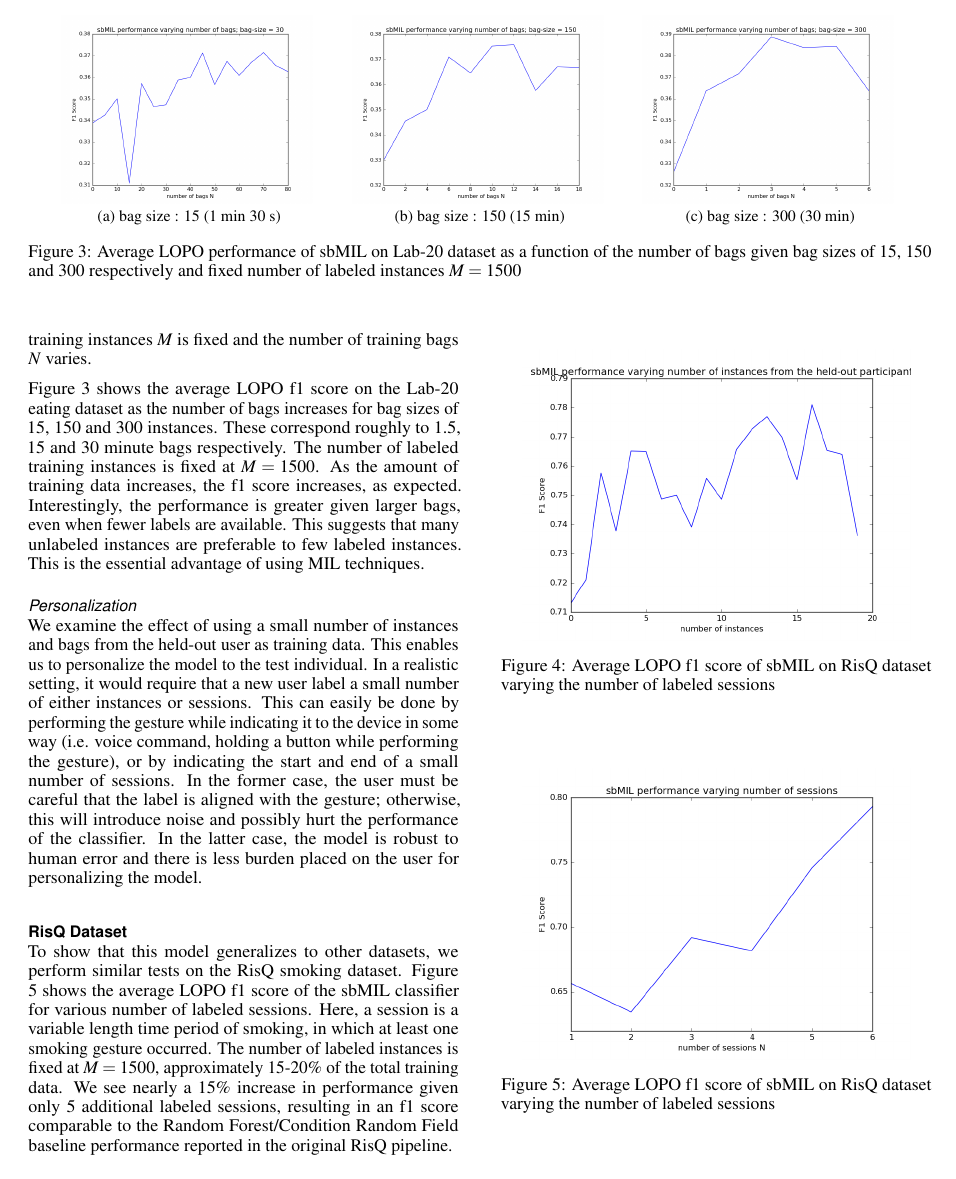
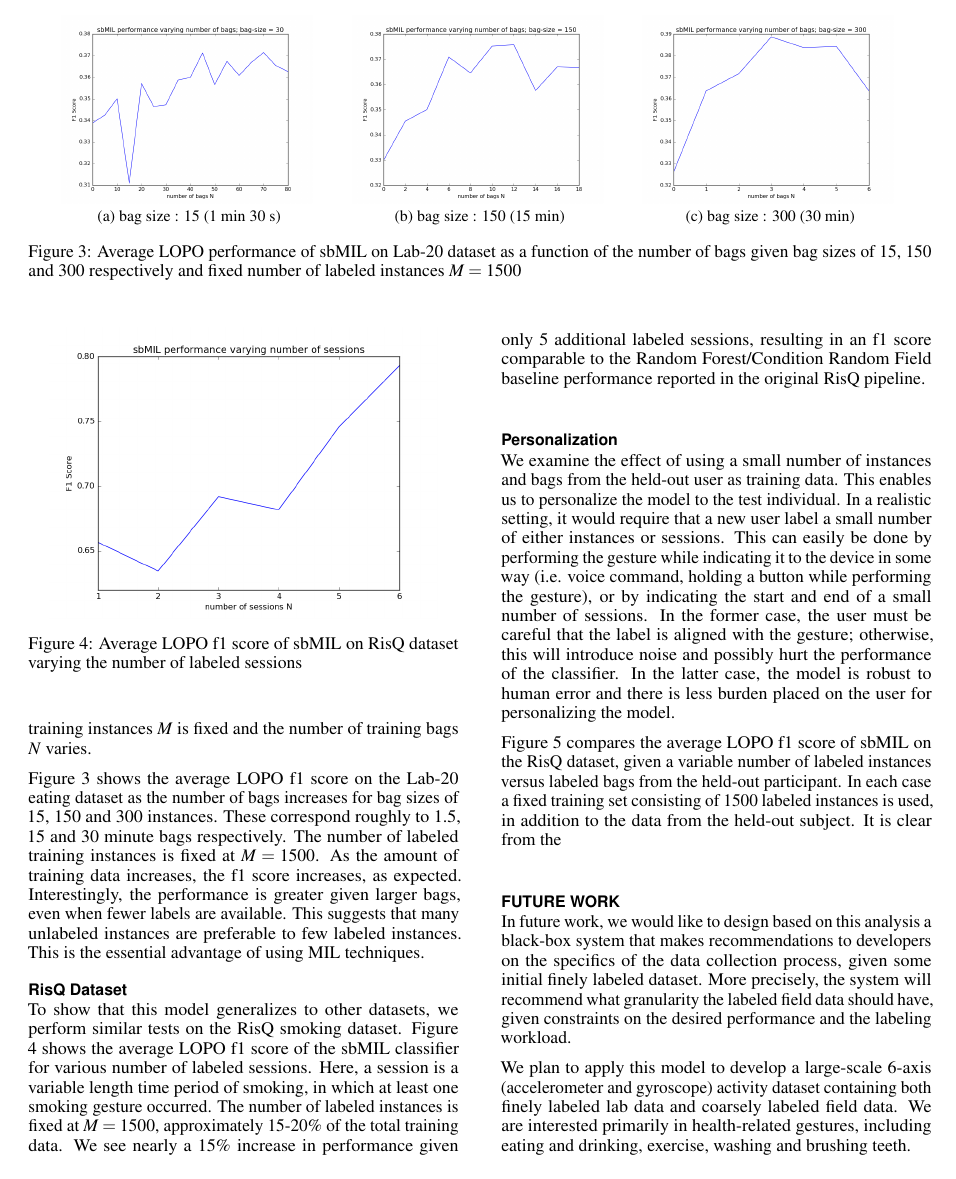
Before and after one commit to giffy1/MIL, a LaTeX document (paper/mil.tex): page 4 of 5. Compiled offline with pdfLaTeX.

Commit message:
Updated paper.

```diff
--- a/paper/mil.tex
+++ b/paper/mil.tex
@@ -240,18 +240,19 @@ This alone could alternatively suggest that the additional field data we are pro
 
 Figure \ref{fig:figure3} shows the average LOPO f1 score on the Lab-20 eating dataset as the number of bags increases for bag sizes of 15, 150 and 300 instances. These correspond roughly to 1.5, 15 and 30 minute bags respectively. The number of labeled training instances is fixed at $M = 1500$. As the amount of training data increases, the f1 score increases, as expected. Interestingly, the performance is greater given larger bags, even when fewer labels are available. This suggests that many unlabeled instances are preferable to few labeled instances. This is the essential advantage of using MIL techniques.
 
-\subsubsection{Personalization}
-
-We examine the effect of using a small number of instances and bags from the held-out user as training data. This enables us to personalize the model to the test individual. In a realistic setting, it would require that a new user label a small number of either instances or sessions. This can easily be done by performing the gesture while indicating it to the device in some way (i.e. voice command, holding a button while performing the gesture), or by indicating the start and end of a small number of sessions. In the former case, the user must be careful that the label is aligned with the gesture; otherwise, this will introduce noise and possibly hurt the performance of the classifier. In the latter case, the model is robust to human error and there is less burden placed on the user for personalizing the model.
-
-\begin{figure}
-\centering
-  \includegraphics[width=0.9\columnwidth]{figures/test_instances}
-  \caption{Average LOPO f1 score of sbMIL on RisQ dataset varying the number of labeled sessions}~\label{fig:figure4}
-\end{figure}
-
 \subsection{RisQ Dataset}
 
 \begin{figure}
 \centering
   \includegraphics[width=0.9\columnwidth]{figures/sessions}
+  \caption{Average LOPO f1 score of sbMIL on RisQ dataset varying the number of labeled sessions}~\label{fig:figure4}
+\end{figure}
+
+To show that this model generalizes to other datasets, we perform similar tests on the RisQ smoking dataset. Figure \ref{fig:figure4} shows the average LOPO f1 score of the sbMIL classifier for various number of labeled sessions. Here, a session is a variable length time period of smoking, in which at least one smoking gesture occurred. The number of labeled instances is fixed at $M = 1500$, approximately 15-20\% of the total training data. We see nearly a 15\% increase in performance given only 5 additional labeled sessions, resulting in an f1 score comparable to the Random Forest/Condition Random Field baseline performance reported in the original RisQ pipeline.
+
+
+\subsection{Personalization}
+
+We examine the effect of using a small number of instances and bags from the held-out user as training data. This enables us to personalize the model to the test individual. In a realistic setting, it would require that a new user label a small number of either instances or sessions. This can easily be done by performing the gesture while indicating it to the device in some way (i.e. voice command, holding a button while performing the gesture), or by indicating the start and end of a small number of sessions. In the former case, the user must be careful that the label is aligned with the gesture; otherwise, this will introduce noise and possibly hurt the performance of the classifier. In the latter case, the model is robust to human error and there is less burden placed on the user for personalizing the model.
+
+Figure \ref{fig:figure5} compares the average LOPO f1 score of sbMIL on the RisQ dataset, given a variable number of labeled instances versus labeled bags from the held-out participant. In each case a fixed training set consisting of 1500 labeled instances is used, in addition to the data from the held-out subject. It is clear from the
@@ -261,5 +265,3 @@ We examine the effect of using a small number of instances and bags from the hel
-To show that this model generalizes to other datasets, we perform similar tests on the RisQ smoking dataset. Figure \ref{fig:figure5} shows the average LOPO f1 score of the sbMIL classifier for various number of labeled sessions. Here, a session is a variable length time period of smoking, in which at least one smoking gesture occurred. The number of labeled instances is fixed at $M = 1500$, approximately 15-20\% of the total training data. We see nearly a 15\% increase in performance given only 5 additional labeled sessions, resulting in an f1 score comparable to the Random Forest/Condition Random Field baseline performance reported in the original RisQ pipeline.
-
 
 % Use a numbered list of references at the end of the article, ordered
 % alphabetically by first author, and referenced by numbers in
```
Also changed, not shown: paper/mil.tex (7 more changed lines).
